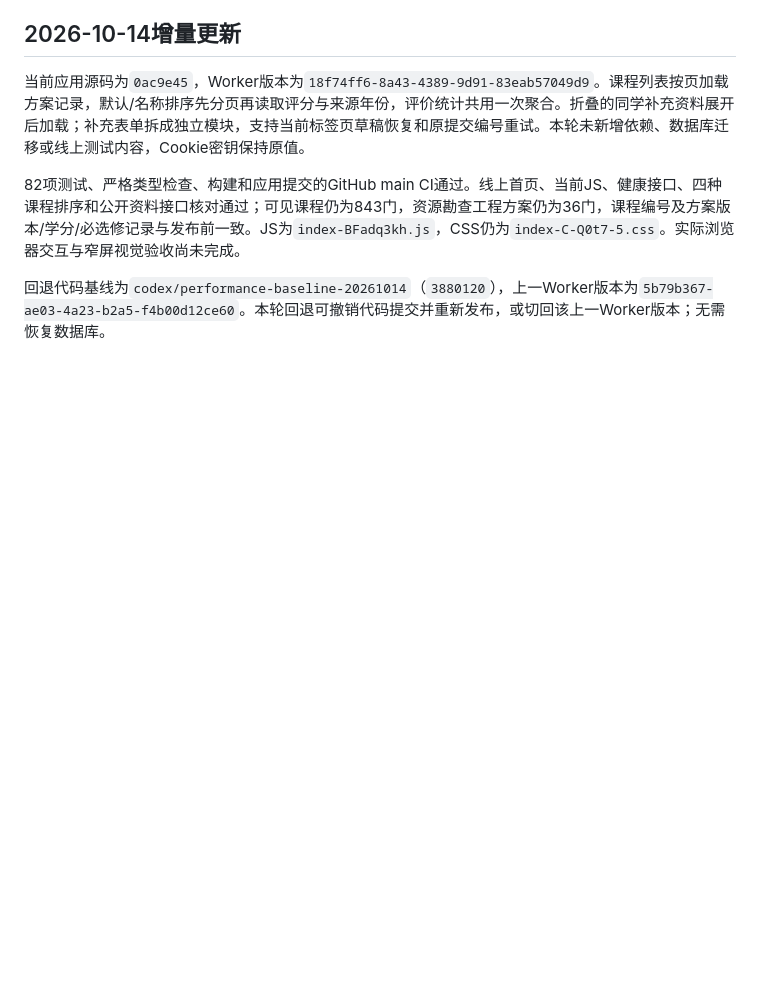
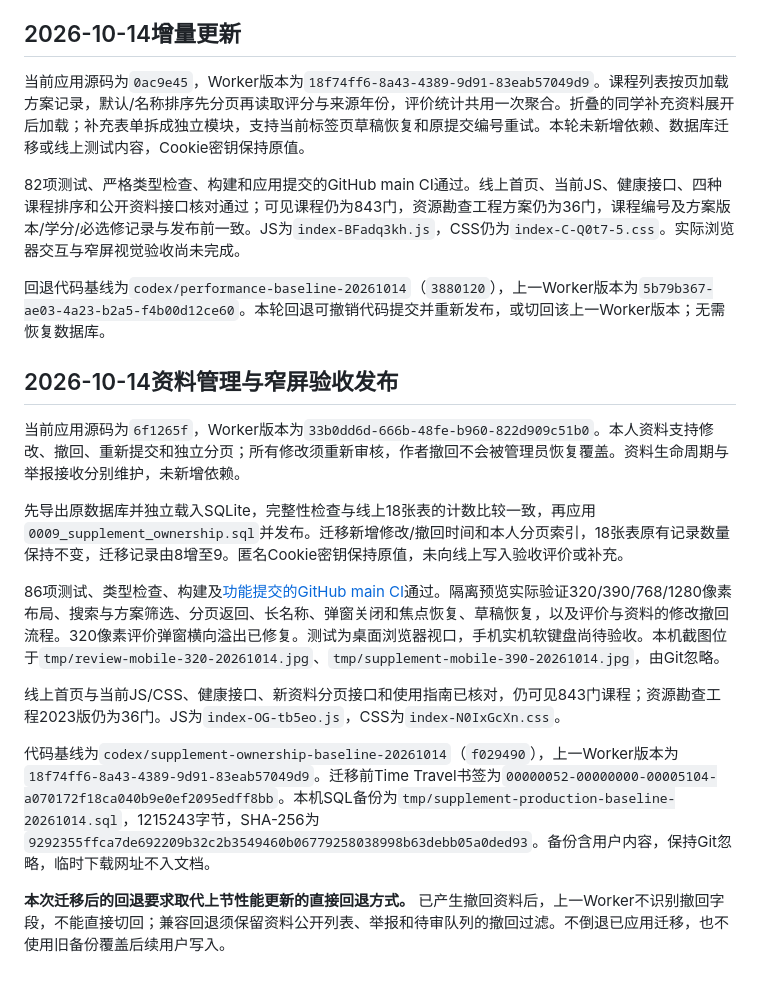
Before and after one commit to Karmeston/rateYourProfCSU, a Markdown page: docs/deployment-20261012.md, the part around the change. GitHub-like rendering; blank space fills up the shorter version.

Commit message:
docs: record supplement ownership release and responsive verification

```diff
--- a/docs/deployment-20261012.md
+++ b/docs/deployment-20261012.md
@@ -43,3 +43,17 @@ Worker与数据库回退分别处理。旧Worker不识别新撤回字段，不
 82项测试、严格类型检查、构建和应用提交的GitHub main CI通过。线上首页、当前JS、健康接口、四种课程排序和公开资料接口核对通过；可见课程仍为843门，资源勘查工程方案仍为36门，课程编号及方案版本/学分/必选修记录与发布前一致。JS为`index-BFadq3kh.js`，CSS仍为`index-C-Q0t7-5.css`。实际浏览器交互与窄屏视觉验收尚未完成。
 
 回退代码基线为`codex/performance-baseline-20261014`（`3880120`），上一Worker版本为`5b79b367-ae03-4a23-b2a5-f4b00d12ce60`。本轮回退可撤销代码提交并重新发布，或切回该上一Worker版本；无需恢复数据库。
+
+## 2026-10-14资料管理与窄屏验收发布
+
+当前应用源码为`6f1265f`，Worker版本为`33b0dd6d-666b-48fe-b960-822d909c51b0`。本人资料支持修改、撤回、重新提交和独立分页；所有修改须重新审核，作者撤回不会被管理员恢复覆盖。资料生命周期与举报接收分别维护，未新增依赖。
+
+先导出原数据库并独立载入SQLite，完整性检查与线上18张表的计数比较一致，再应用`0009_supplement_ownership.sql`并发布。迁移新增修改/撤回时间和本人分页索引，18张表原有记录数量保持不变，迁移记录由8增至9。匿名Cookie密钥保持原值，未向线上写入验收评价或补充。
+
+86项测试、类型检查、构建及[功能提交的GitHub main CI](https://github.com/Karmeston/rateYourProfCSU/actions/runs/38530362779)通过。隔离预览实际验证320/390/768/1280像素布局、搜索与方案筛选、分页返回、长名称、弹窗关闭和焦点恢复、草稿恢复，以及评价与资料的修改撤回流程。320像素评价弹窗横向溢出已修复。测试为桌面浏览器视口，手机实机软键盘尚待验收。本机截图位于`tmp/review-mobile-320-20261014.jpg`、`tmp/supplement-mobile-390-20261014.jpg`，由Git忽略。
+
+线上首页与当前JS/CSS、健康接口、新资料分页接口和使用指南已核对，仍可见843门课程；资源勘查工程2023版仍为36门。JS为`index-OG-tb5eo.js`，CSS为`index-N0IxGcXn.css`。
+
+代码基线为`codex/supplement-ownership-baseline-20261014`（`f029490`），上一Worker版本为`18f74ff6-8a43-4389-9d91-83eab57049d9`。迁移前Time Travel书签为`00000052-00000000-00005104-a070172f18ca040b9e0ef2095edff8bb`。本机SQL备份为`tmp/supplement-production-baseline-20261014.sql`，1215243字节，SHA-256为`9292355ffca7de692209b32c2b3549460b06779258038998b63debb05a0ded93`。备份含用户内容，保持Git忽略，临时下载网址不入文档。
+
+**本次迁移后的回退要求取代上节性能更新的直接回退方式。** 已产生撤回资料后，上一Worker不识别撤回字段，不能直接切回；兼容回退须保留资料公开列表、举报和待审队列的撤回过滤。不倒退已应用迁移，也不使用旧备份覆盖后续用户写入。
```
